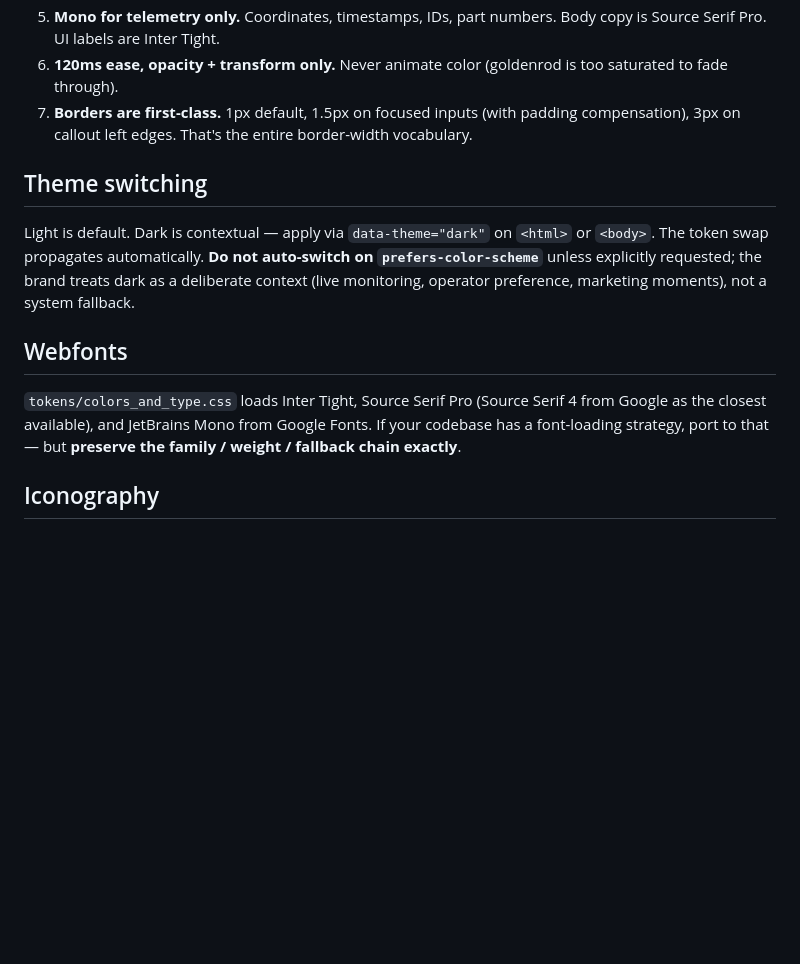
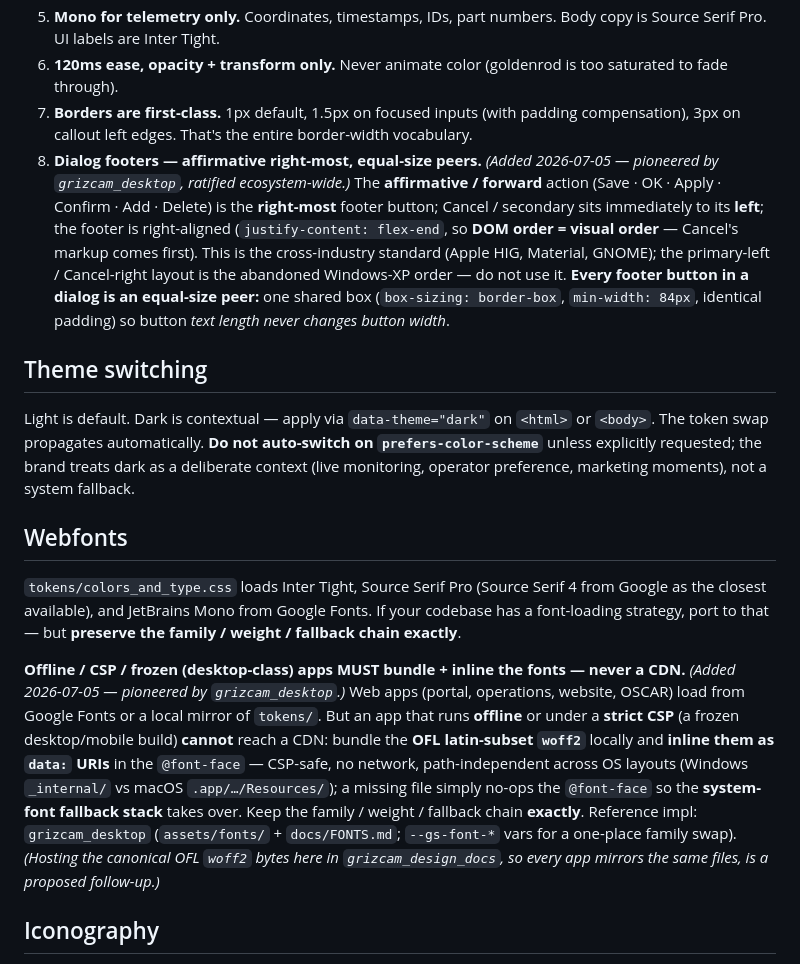
Before and after one commit to Grizzly-Systems-dev/grizcam_design_docs, a Markdown page: DESIGN.md, the part around the change. GitHub-like rendering; blank space fills up the shorter version.

Commit message:
DESIGN.md: add dialog-footer button standard (affirmative right-most + equal-size peers) + offline/CSP webfont-bundling guidance — both pioneered by grizcam_desktop's UI review, ratified ecosystem-wide (federated model, Jeff 2026-07-05)

```diff
--- a/DESIGN.md
+++ b/DESIGN.md
@@ -32,6 +32,7 @@ Start by opening `reference/<kit>/index.html` to see the composition, then walk
 5. **Mono for telemetry only.** Coordinates, timestamps, IDs, part numbers. Body copy is Source Serif Pro. UI labels are Inter Tight.
 6. **120ms ease, opacity + transform only.** Never animate color (goldenrod is too saturated to fade through).
 7. **Borders are first-class.** 1px default, 1.5px on focused inputs (with padding compensation), 3px on callout left edges. That's the entire border-width vocabulary.
+8. **Dialog footers — affirmative right-most, equal-size peers.** *(Added 2026-07-05 — pioneered by `grizcam_desktop`, ratified ecosystem-wide.)* The **affirmative / forward** action (Save · OK · Apply · Confirm · Add · Delete) is the **right-most** footer button; Cancel / secondary sits immediately to its **left**; the footer is right-aligned (`justify-content: flex-end`, so **DOM order = visual order** — Cancel's markup comes first). This is the cross-industry standard (Apple HIG, Material, GNOME); the primary-left / Cancel-right layout is the abandoned Windows-XP order — do not use it. **Every footer button in a dialog is an equal-size peer:** one shared box (`box-sizing: border-box`, `min-width: 84px`, identical padding) so button *text length never changes button width*.
 
 ## Theme switching
 
@@ -40,6 +41,8 @@ Light is default. Dark is contextual — apply via `data-theme="dark"` on `<html
 ## Webfonts
 
 `tokens/colors_and_type.css` loads Inter Tight, Source Serif Pro (Source Serif 4 from Google as the closest available), and JetBrains Mono from Google Fonts. If your codebase has a font-loading strategy, port to that — but **preserve the family / weight / fallback chain exactly**.
+
+**Offline / CSP / frozen (desktop-class) apps MUST bundle + inline the fonts — never a CDN.** *(Added 2026-07-05 — pioneered by `grizcam_desktop`.)* Web apps (portal, operations, website, OSCAR) load from Google Fonts or a local mirror of `tokens/`. But an app that runs **offline** or under a **strict CSP** (a frozen desktop/mobile build) **cannot** reach a CDN: bundle the **OFL latin-subset `woff2`** locally and **inline them as `data:` URIs** in the `@font-face` — CSP-safe, no network, path-independent across OS layouts (Windows `_internal/` vs macOS `.app/…/Resources/`); a missing file simply no-ops the `@font-face` so the **system-font fallback stack** takes over. Keep the family / weight / fallback chain **exactly**. Reference impl: `grizcam_desktop` (`assets/fonts/` + `docs/FONTS.md`; `--gs-font-*` vars for a one-place family swap). *(Hosting the canonical OFL `woff2` bytes here in `grizcam_design_docs`, so every app mirrors the same files, is a proposed follow-up.)*
 
 ## Iconography
 
```
